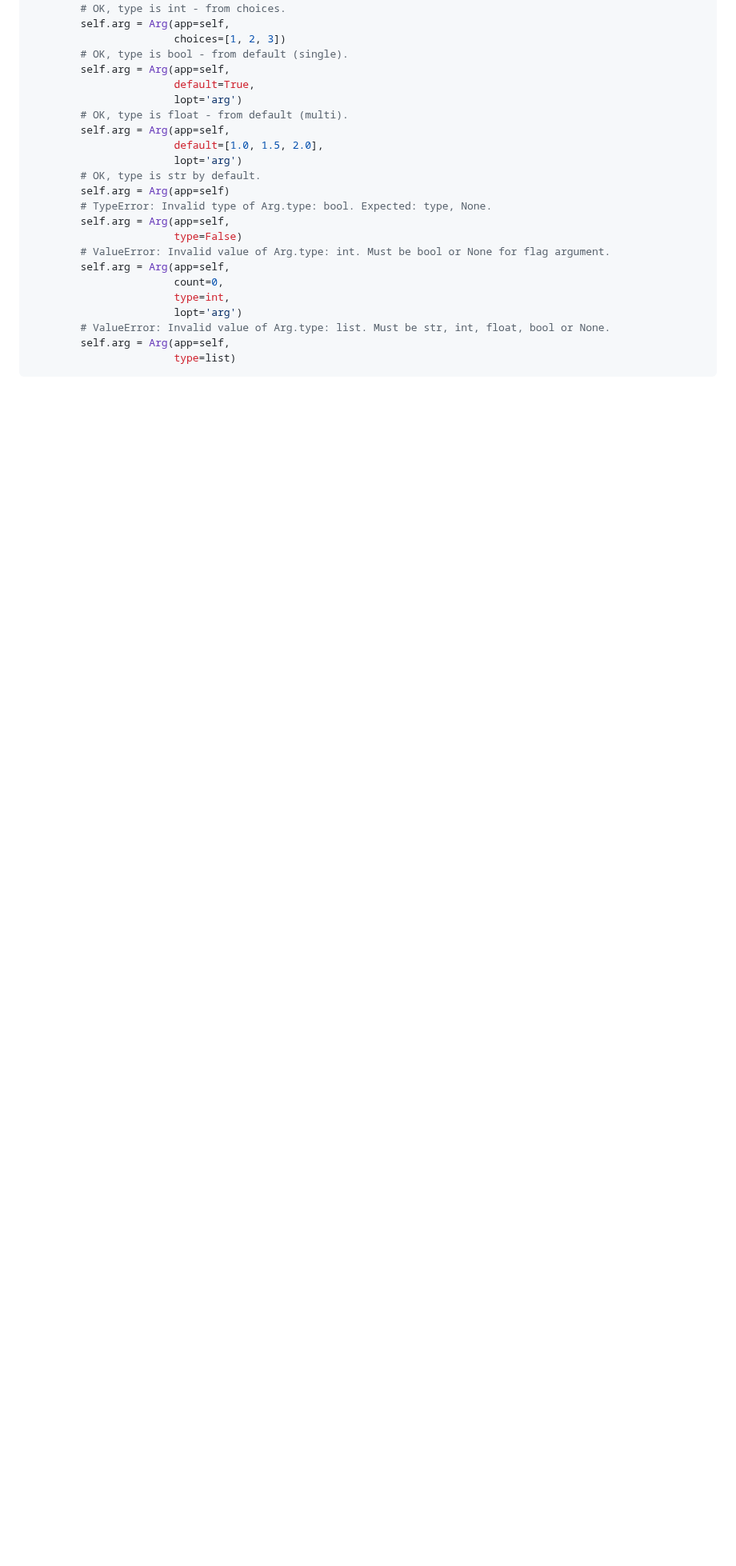
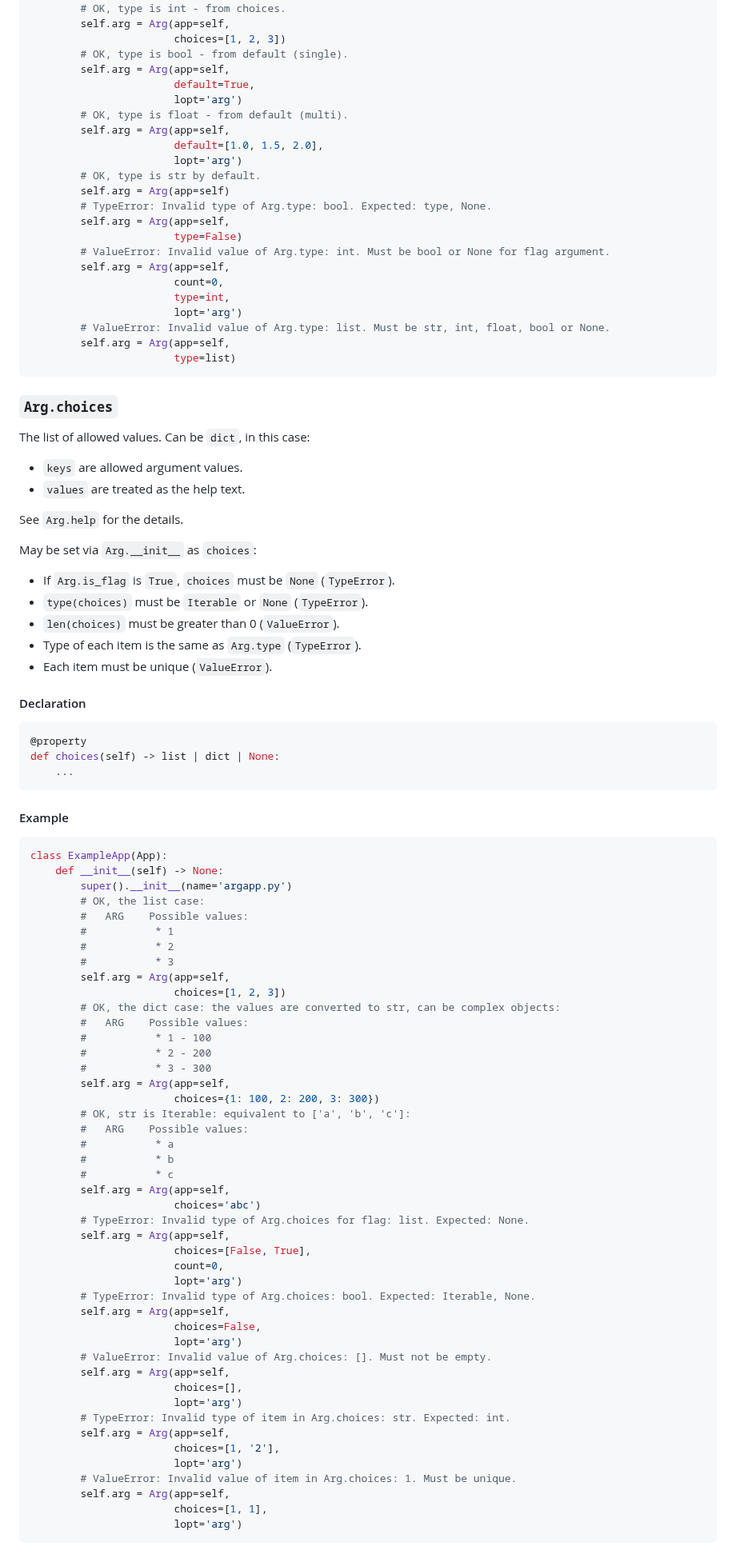
Before and after one commit to deohayer/argapp, a Markdown page: README.md, the part around the change. Shown at 80% size. GitHub-like rendering; blank space fills up the shorter version.

Commit message:
README.md: Add Arg.choices API (#21)

````diff
--- a/README.md
+++ b/README.md
@@ -687,3 +687,76 @@ class ExampleApp(App):
         self.arg = Arg(app=self,
                        type=list)
 ```
+
+### `Arg.choices`
+
+The list of allowed values. Can be `dict`, in this case:
+ * `keys` are allowed argument values.
+ * `values` are treated as the help text.
+
+See `Arg.help` for the details.
+
+May be set via `Arg.__init__` as `choices`:
+ * If `Arg.is_flag` is `True`, `choices` must be `None` (`TypeError`).
+ * `type(choices)` must be `Iterable` or `None` (`TypeError`).
+ * `len(choices)` must be greater than 0 (`ValueError`).
+ * Type of each item is the same as `Arg.type` (`TypeError`).
+ * Each item must be unique (`ValueError`).
+
+#### Declaration
+
+```python
+@property
+def choices(self) -> list | dict | None:
+    ...
+```
+
+#### Example
+
+```python
+class ExampleApp(App):
+    def __init__(self) -> None:
+        super().__init__(name='argapp.py')
+        # OK, the list case:
+        #   ARG    Possible values:
+        #           * 1
+        #           * 2
+        #           * 3
+        self.arg = Arg(app=self,
+                       choices=[1, 2, 3])
+        # OK, the dict case: the values are converted to str, can be complex objects:
+        #   ARG    Possible values:
+        #           * 1 - 100
+        #           * 2 - 200
+        #           * 3 - 300
+        self.arg = Arg(app=self,
+                       choices={1: 100, 2: 200, 3: 300})
+        # OK, str is Iterable: equivalent to ['a', 'b', 'c']:
+        #   ARG    Possible values:
+        #           * a
+        #           * b
+        #           * c
+        self.arg = Arg(app=self,
+                       choices='abc')
+        # TypeError: Invalid type of Arg.choices for flag: list. Expected: None.
+        self.arg = Arg(app=self,
+                       choices=[False, True],
+                       count=0,
+                       lopt='arg')
+        # TypeError: Invalid type of Arg.choices: bool. Expected: Iterable, None.
+        self.arg = Arg(app=self,
+                       choices=False,
+                       lopt='arg')
+        # ValueError: Invalid value of Arg.choices: []. Must not be empty.
+        self.arg = Arg(app=self,
+                       choices=[],
+                       lopt='arg')
+        # TypeError: Invalid type of item in Arg.choices: str. Expected: int.
+        self.arg = Arg(app=self,
+                       choices=[1, '2'],
+                       lopt='arg')
+        # ValueError: Invalid value of item in Arg.choices: 1. Must be unique.
+        self.arg = Arg(app=self,
+                       choices=[1, 1],
+                       lopt='arg')
+```
````
